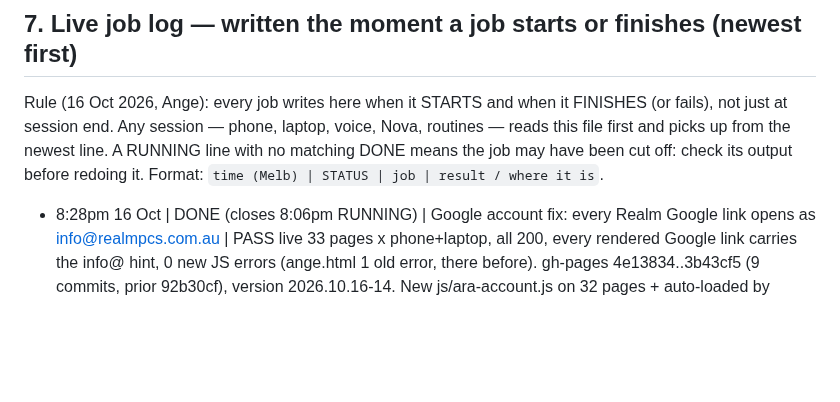
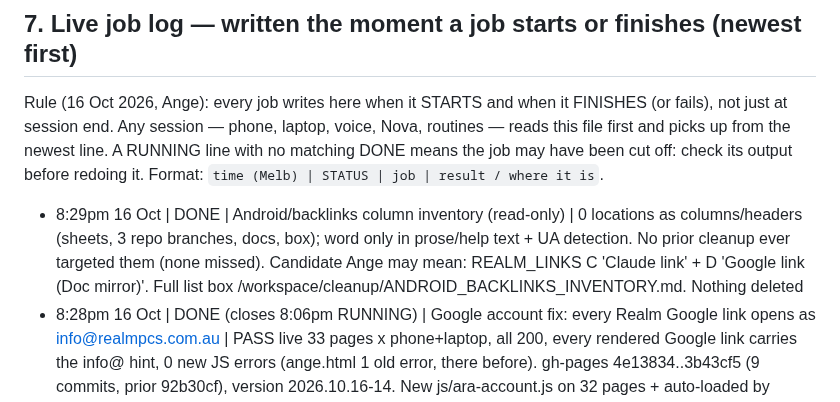
Before and after one commit to rpcs111/realm-apps, a Markdown page: HANDOFF.md, the part around the change. Drawn GitHub-style; blank space fills up the shorter version.

Commit message:
HANDOFF §7: DONE Android/backlinks column inventory (read-only, 0 column locations, nothing deleted)

```diff
--- a/HANDOFF.md
+++ b/HANDOFF.md
@@ -106,6 +106,7 @@ Backup first: box `backups/handover_20261016_0915/` (HANDOVER.md, CHASE_DRAFT.md
 
 Rule (16 Oct 2026, Ange): every job writes here when it STARTS and when it FINISHES (or fails), not just at session end. Any session — phone, laptop, voice, Nova, routines — reads this file first and picks up from the newest line. A RUNNING line with no matching DONE means the job may have been cut off: check its output before redoing it. Format: `time (Melb) | STATUS | job | result / where it is`.
 
+- 8:29pm 16 Oct | DONE | Android/backlinks column inventory (read-only) | 0 locations as columns/headers (sheets, 3 repo branches, docs, box); word only in prose/help text + UA detection. No prior cleanup ever targeted them (none missed). Candidate Ange may mean: REALM_LINKS C 'Claude link' + D 'Google link (Doc mirror)'. Full list box /workspace/cleanup/ANDROID_BACKLINKS_INVENTORY.md. Nothing deleted
 - 8:28pm 16 Oct | DONE (closes 8:06pm RUNNING) | Google account fix: every Realm Google link opens as info@realmpcs.com.au | PASS live 33 pages x phone+laptop, all 200, every rendered Google link carries the info@ hint, 0 new JS errors (ange.html 1 old error, there before). gh-pages 4e13834..3b43cf5 (9 commits, prior 92b30cf), version 2026.10.16-14. New js/ara-account.js on 32 pages + auto-loaded by realm-ui.js: adds authuser=info@realmpcs.com.au to docs/sheets/drive/mail/calendar/tasks/keep/gemini/script links, drops /u/0, fixes old authuser=info@realmpcs.com; Apps Script /macros web-app links go through accounts.google.com/AccountChooser?Email=info@realmpcs.com.au (checked: Google 302s to sign-in with info@ filled in); also covers links built later + window.open; Engine fetch URLs (index/search EXEC, desk U, capture API_DEFAULT) left clean. 344 hard-coded links fixed in source. One-time hint: Android 'Best in Chrome Beta signed in as info@' (+ Open in Chrome Beta button when not in Chrome), desktop non-Chrome 'Best in Chrome signed in as info@'. Not touched: certstudio.html (live v6), map.backup.html, map.v2.backup.html. Found: Cert test who_() in certTest_Code.js only accepts @realmpcs.com, so info@realmpcs.com.au gets blocked on Diary/Email/Drive. Patch ready, NOT deployed (needs Ange's OK): box /workspace/authfix/apps_script_patch/. Backup box /workspace/backups/authuser_20261016T090654Z
 - 8:06pm 16 Oct | RUNNING | Google account fix: pin every Realm page's Google links to info@ (authuser hint + shared realm-ui helper + one-time 'Open in Chrome Beta/Chrome' hint) | gh-pages; certstudio.html (live v6) untouched; backup box /workspace/backups/authuser_20261016T090654Z. No sends, no Apps Script deploy
 - 7:27pm 16 Oct | DONE | Nova chat link update | PASS live 200 https://rpcs111.github.io/realm-apps/nova.html - gh-pages 92b30cf. 'Ara <-> Nova chat (Gemini)' now https://gemini.google.com/app/39c455d494b5f40f (Ange confirmed 6:37pm 16 Oct), old 3e45a7ccb0d9d08a gone from all gh-pages pages. Hub/Flow Map/Prism Nova tiles point to the Gem aa2550627d15, left as is. version 2026.10.16-13
```
